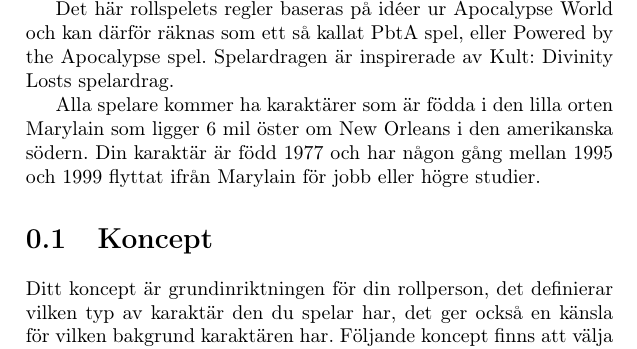
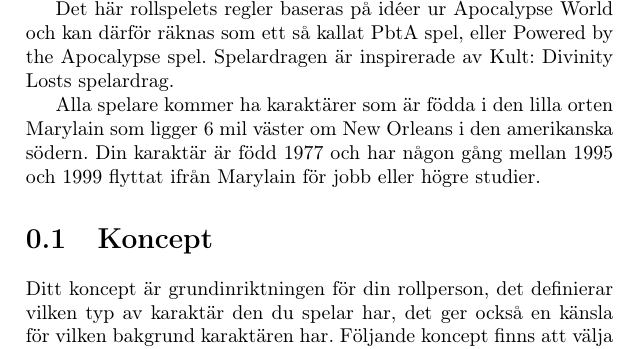
Before and after one commit to ruthgard/crickets, a LaTeX document (Text/Playbook.tex): part of page 3 of 31, cut so that both start at the same text. Compiled offline with pdfLaTeX.

Commit message:
Väster...

```diff
--- a/Text/Playbook.tex
+++ b/Text/Playbook.tex
@@ -7,7 +7,7 @@
 \part{Introduktion}
 Det här rollspelets regler baseras på idéer ur Apocalypse World och kan därför räknas som ett så kallat PbtA spel, eller Powered by the Apocalypse spel. Spelardragen är inspirerade av Kult: Divinity Losts spelardrag.
 
-Alla spelare kommer ha karaktärer som är födda i den lilla orten Marylain som ligger 6 mil öster om New Orleans i den amerikanska södern. Din karaktär är född 1977 och har någon gång mellan 1995 och 1999 flyttat ifrån Marylain för jobb eller högre studier.
+Alla spelare kommer ha karaktärer som är födda i den lilla orten Marylain som ligger 6 mil väster om New Orleans i den amerikanska södern. Din karaktär är född 1977 och har någon gång mellan 1995 och 1999 flyttat ifrån Marylain för jobb eller högre studier.
 \section{Koncept}
 Ditt koncept är grundinriktningen för din rollperson, det definierar vilken typ av karaktär den du spelar har, det ger också en känsla för vilken bakgrund karaktären har. Följande koncept finns att välja bland:
 \begin{itemize}
```
Also changed, not shown: Text/Playbook.pdf.
